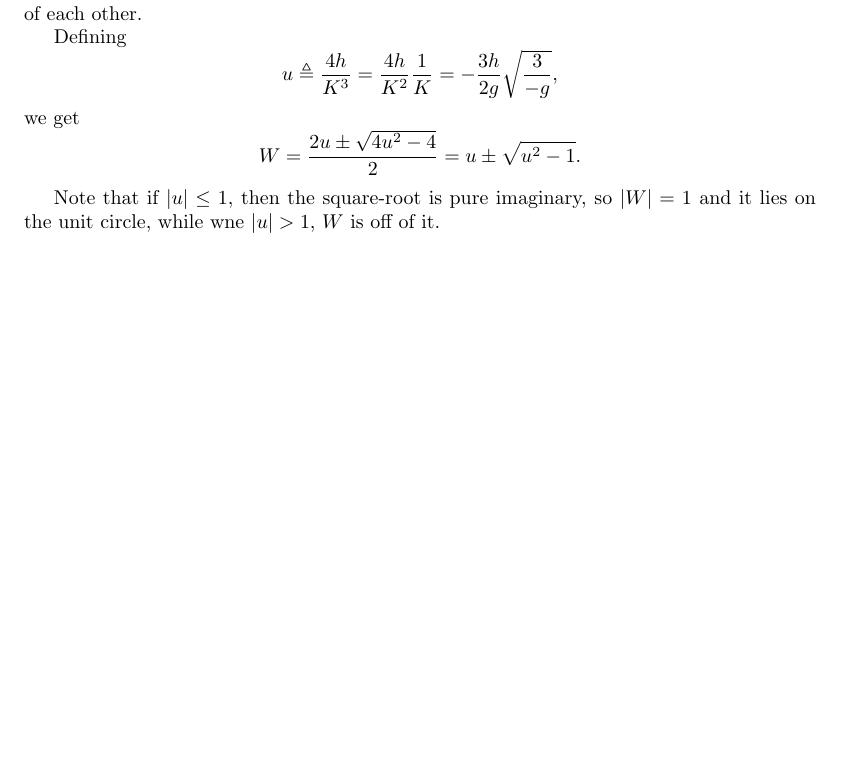
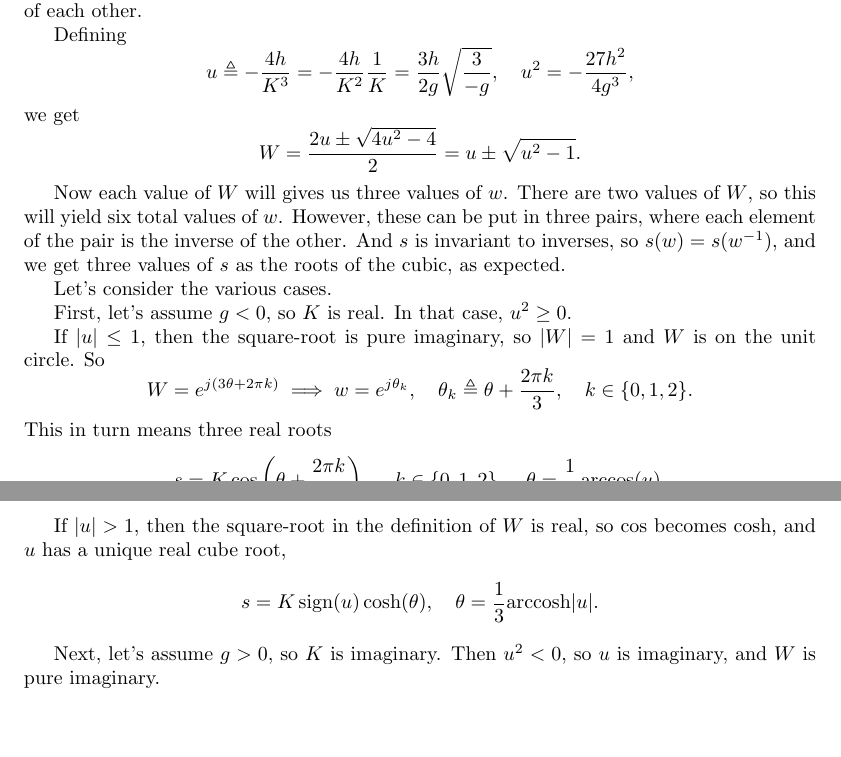
Before and after one commit to stootoon/glom-io-transform-release, a LaTeX document (model-fitting/notes/quartic_analysis.tex): part of page 5 of 5 before the commit and two parts of pages 5 and 6 of 6 after it, the two joined at a grey line, cut so that both start at the same text, the shorter picture padded with empty space. Compiled offline with pdfLaTeX.

Commit message:
Updated quartic analysis.

```diff
--- a/model-fitting/notes/quartic_analysis.tex
+++ b/model-fitting/notes/quartic_analysis.tex
@@ -36,6 +36,7 @@
 \newcommand{\tr}{\text{tr}}
 \DeclareMathOperator*{\argmax}{argmax}
 \DeclareMathOperator*{\argmin}{argmin}
+\DeclareMathOperator*{\sign}{sign}
 \begin{document}
 \title{Quartic Analysis}
 \author{
@@ -164,10 +165,25 @@ Setting $K$ so that $$ {4 g \over K^2} = -3 \implies K = \sqrt {-4 g \over 3} =
 
 Making that substitution gives $$ w^3 + w^{-3} = -{ 8 h \over K^3} \implies w^3 + w^{-3} + {8 h \over K^3} = 0.$$
 
-Then letting $W = w^3$, we have $$ W + {1 \over W} + {8h \over K^3} = 0.$$ Multipling by W, we get $$ W^2 - 2 {4 h \over K^3} W + 1 =  0.$$ Since the constant coefficient is 1, we have that that two roots of this equation are inverses of each other.
+Then letting $W = w^3$, we have $$ W + {1 \over W} + {8h \over K^3} = 0.$$
+Multipling by W, we get $$ W^2 + 2 {4 h \over K^3} W + 1 =  0.$$ Since the constant coefficient is 1, we have that that two roots of this equation are inverses of each other.
 
-Defining $$ u \triangleq {4 h \over K^3} = {4 h \over K^2}{1 \over K} = -{ 3 h \over 2 g} \sqrt{ 3 \over -g}, $$ we get  $$ W =  {2 u \pm \sqrt{4 u^2 - 4} \over 2} = u \pm \sqrt{u^2 -1}.$$
+Defining $$ u \triangleq -{4 h \over K^3} = -{4 h \over K^2}{1 \over K} = { 3 h \over 2 g} \sqrt{ 3 \over -g}, \quad u^2 = -{27 h^2 \over 4 g^3}, $$ we get  $$ W =  {2 u \pm \sqrt{4 u^2 - 4} \over 2} = u \pm \sqrt{u^2 -1}.$$
 
-Note that if $|u| \le 1 $, then the square-root is pure imaginary, so $|W| = 1$ and it lies on the unit circle, while wne $|u|>1$, $W$ is off of it.
+Now each value of $W$ will gives us three values of $w$. There are two values of $W$, so this will yield six total values of $w$. However, these can be put in three pairs, where each element of the pair is the inverse of the other. And $s$ is invariant to inverses, so $s(w) = s(w^{-1})$, and we get three values of $s$ as the roots of the cubic, as expected.
+
+Let's consider the various cases.
+
+First, let's assume $g < 0$, so $K$ is real. In that case, $u^2 \ge 0$.
+
+If $|u| \le 1 $, then the square-root is pure imaginary, so $|W| = 1$ and $W$ is on the unit circle. So $$W = e^{j (3 \theta + 2\pi k)} \implies w = e^{j \theta_k}, \quad \theta_k \triangleq \theta + {2 \pi k \over 3}, \quad k \in \{0,1,2\}.$$ This in turn means three real roots $$ s = K \cos\left(\theta + {2 \pi k \over 3}\right), \quad k \in \{0,1,2\}, \quad \theta = {1 \over 3} \arccos(u).$$
+
+If $|u| > 1$, then the square-root in the definition of $W$ is real, so $\cos$ becomes $\cosh$, and $u$ has a unique real cube root, $$ s = K \sign(u) \cosh(\theta), \quad \theta = {1 \over 3} \text{arccosh}|u|.$$
+
+Next, let's assume $g > 0$, so $K$ is imaginary. Then $u^2 < 0$, so $u$ is imaginary, and $W$ is pure imaginary.
+
+
+
+
 
 \end{document}
```
Also changed, not shown: model-fitting/notes/quartic_analysis.pdf.
